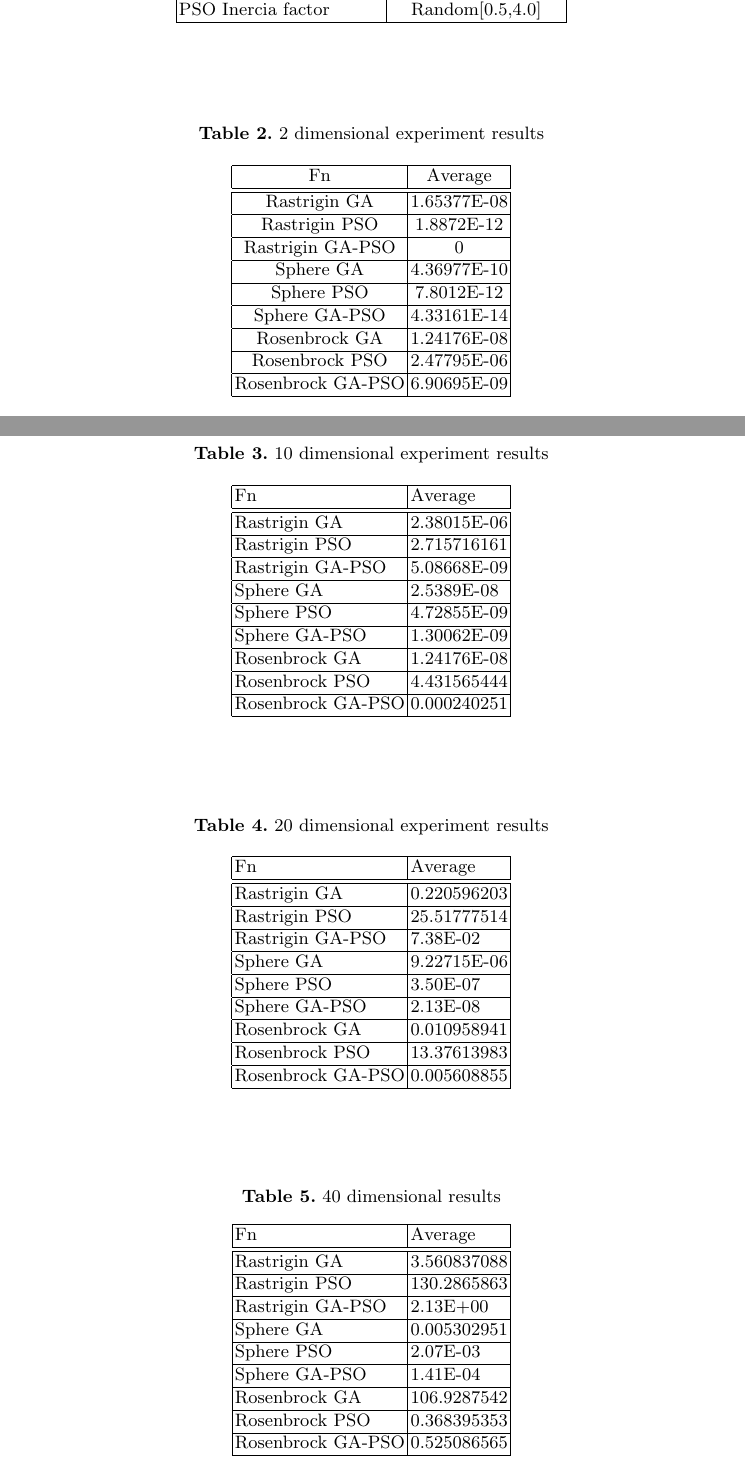
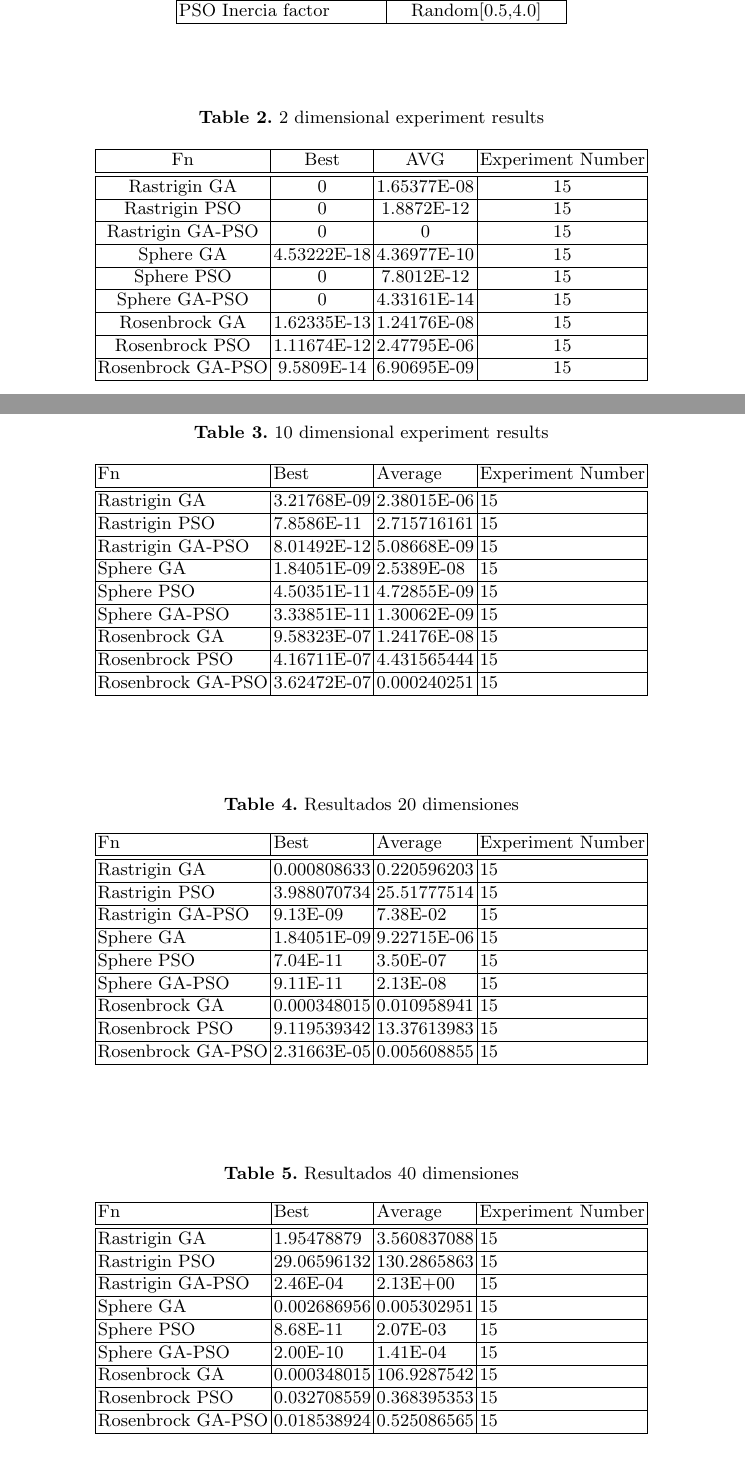
Before and after one commit to Erickvami/article-distributed-parallel, a LaTeX thesis (cross-breed.tex): two parts of pages 10 and 11 of 14, joined at a grey line, cut so that both start at the same text. Compiled offline with pdfLaTeX.

```diff
--- a/cross-breed.tex
+++ b/cross-breed.tex
@@ -605,33 +604,32 @@
 %   \caption{2 dimension experiments Rosenbrock.} \label{fig9}
 %   \end{figure}
 
-
 \begin{table}[htp]
     \caption{2 dimensional experiment results}
     \label{table:resultados-2}
     \centering
-  \begin{tabular}{|c|c|}
+    \begin{tabular}{|c|c|c|c|}
     \hline
-  Fn & Average \\
+    Fn & Best & AVG & Experiment Number \\
     \hline
     \hline
-  Rastrigin GA & 1.65377E-08\\
+    Rastrigin GA & 0 & 1.65377E-08 & 15\\
     \hline
-  Rastrigin PSO & 1.8872E-12\\
+    Rastrigin PSO & 0 & 1.8872E-12 & 15\\
     \hline
-  Rastrigin GA-PSO & 0\\
+    Rastrigin GA-PSO & 0 & 0 & 15\\
     \hline
-  Sphere GA  & 4.36977E-10\\
+    Sphere GA & 4.53222E-18 & 4.36977E-10 & 15\\
     \hline
-  Sphere PSO & 7.8012E-12\\
+    Sphere PSO & 0 & 7.8012E-12 & 15\\
     \hline
-  Sphere GA-PSO & 4.33161E-14\\
+    Sphere GA-PSO & 0 & 4.33161E-14 & 15\\
     \hline
-  Rosenbrock GA & 1.24176E-08\\
+    Rosenbrock GA & 1.62335E-13 & 1.24176E-08 & 15\\
     \hline
-  Rosenbrock PSO & 2.47795E-06\\
+    Rosenbrock PSO & 1.11674E-12 & 2.47795E-06 & 15\\
     \hline
-  Rosenbrock GA-PSO & 6.90695E-09\\
+    Rosenbrock GA-PSO & 9.5809E-14 & 6.90695E-09 & 15\\
     \hline
     \end{tabular}
     \end{table}
@@ -657,28 +655,28 @@
           \caption{10 dimensional experiment results}
           \label{table:resultados-2}
           \centering
-        \begin{tabular}{|l|l|}
+          \begin{tabular}{|l|l|l|l|}
           \hline
-        Fn  & Average\\
+          Fn & Best & Average & Experiment Number \\
           \hline
           \hline
-        Rastrigin GA & 2.38015E-06\\
+          Rastrigin GA & 3.21768E-09 & 2.38015E-06 & 15\\
           \hline
-        Rastrigin PSO & 2.715716161\\
+          Rastrigin PSO & 7.8586E-11 & 2.715716161 & 15\\
           \hline
-        Rastrigin GA-PSO & 5.08668E-09\\
+          Rastrigin GA-PSO & 8.01492E-12 & 5.08668E-09 & 15\\
           \hline
-        Sphere GA & 2.5389E-08\\
+          Sphere GA & 1.84051E-09 & 2.5389E-08 & 15\\
           \hline
-        Sphere PSO & 4.72855E-09\\
+          Sphere PSO & 4.50351E-11 & 4.72855E-09 & 15\\
           \hline
-        Sphere GA-PSO & 1.30062E-09\\
+          Sphere GA-PSO & 3.33851E-11 & 1.30062E-09 & 15\\
           \hline
-        Rosenbrock GA & 1.24176E-08\\
+          Rosenbrock GA & 9.58323E-07 & 1.24176E-08 & 15\\
           \hline
-        Rosenbrock PSO & 4.431565444\\
+          Rosenbrock PSO & 4.16711E-07 & 4.431565444 & 15\\
           \hline
-        Rosenbrock GA-PSO & 0.000240251\\
+          Rosenbrock GA-PSO & 3.62472E-07 & 0.000240251 & 15\\
           \hline
           \end{tabular}
           \end{table}
@@ -700,31 +698,31 @@
 
                   \begin{table}[htp]
 
-                    \caption{20 dimensional experiment results}
+    \caption{Resultados 20 dimensiones}
     \label{table:resultados-2}
     \centering
-                    \begin{tabular}{|l|l|}
+    \begin{tabular}{|l|l|l|l|}
     \hline
-                    Fn  & Average\\
+    Fn & Best & Average & Experiment Number \\
     \hline
     \hline
-                    Rastrigin GA & 0.220596203\\
+    Rastrigin GA & 0.000808633 & 0.220596203 & 15\\
     \hline
-                    Rastrigin PSO & 25.51777514\\
+    Rastrigin PSO & 3.988070734 & 25.51777514 & 15\\
     \hline
-                    Rastrigin GA-PSO & 7.38E-02\\
+    Rastrigin GA-PSO & 9.13E-09 & 7.38E-02 & 15\\
     \hline
-                    Sphere GA & 9.22715E-06\\
+    Sphere GA & 1.84051E-09 & 9.22715E-06 & 15\\
     \hline
-                    Sphere PSO & 3.50E-07\\
+    Sphere PSO & 7.04E-11 & 3.50E-07 & 15\\
     \hline
-                    Sphere GA-PSO & 2.13E-08\\
+    Sphere GA-PSO & 9.11E-11 & 2.13E-08 & 15\\
     \hline
-                    Rosenbrock GA  & 0.010958941\\
+    Rosenbrock GA & 0.000348015 & 0.010958941 & 15\\
     \hline
-                    Rosenbrock PSO & 13.37613983\\
+    Rosenbrock PSO & 9.119539342 & 13.37613983 & 15\\
     \hline
-                    Rosenbrock GA-PSO & 0.005608855\\
+    Rosenbrock GA-PSO & 2.31663E-05 & 0.005608855 & 15\\
     \hline
     \end{tabular}
     \end{table}
@@ -745,31 +743,31 @@
       %       \end{figure}
 
             \begin{table}[htp]
-        \caption{40 dimensional results}
+              \caption{Resultados 40 dimensiones}
               \label{table:resultados-2}
               \centering
-        \begin{tabular}{|l|l|}
+              \begin{tabular}{|l|l|l|l|}
               \hline
-        Fn  & Average\\
+              Fn & Best & Average & Experiment Number \\
               \hline
               \hline
-        Rastrigin GA & 3.560837088\\
+              Rastrigin GA & 1.95478879 & 3.560837088 & 15\\
               \hline
-        Rastrigin PSO & 130.2865863\\
+              Rastrigin PSO & 29.06596132 & 130.2865863 & 15\\
               \hline
-        Rastrigin GA-PSO & 2.13E+00\\
+              Rastrigin GA-PSO & 2.46E-04 & 2.13E+00 & 15\\
               \hline
-        Sphere GA  & 0.005302951\\
+              Sphere GA & 0.002686956 & 0.005302951 & 15\\
               \hline
-        Sphere PSO  & 2.07E-03\\
+              Sphere PSO & 8.68E-11 & 2.07E-03 & 15\\
               \hline
-        Sphere GA-PSO  & 1.41E-04\\
+              Sphere GA-PSO & 2.00E-10 & 1.41E-04 & 15\\
               \hline
-        Rosenbrock GA & 106.9287542\\
+              Rosenbrock GA & 0.000348015 & 106.9287542 & 15\\
               \hline
-        Rosenbrock PSO & 0.368395353\\
+              Rosenbrock PSO & 0.032708559 & 0.368395353 & 15\\
               \hline
-        Rosenbrock GA-PSO & 0.525086565\\
+              Rosenbrock GA-PSO & 0.018538924 & 0.525086565 & 15\\
               \hline
               \end{tabular}
             \end{table}
```
Also changed, not shown: cross-breed.tex (19 more changed lines). Lines whose indentation alone changed are shown as unchanged.
